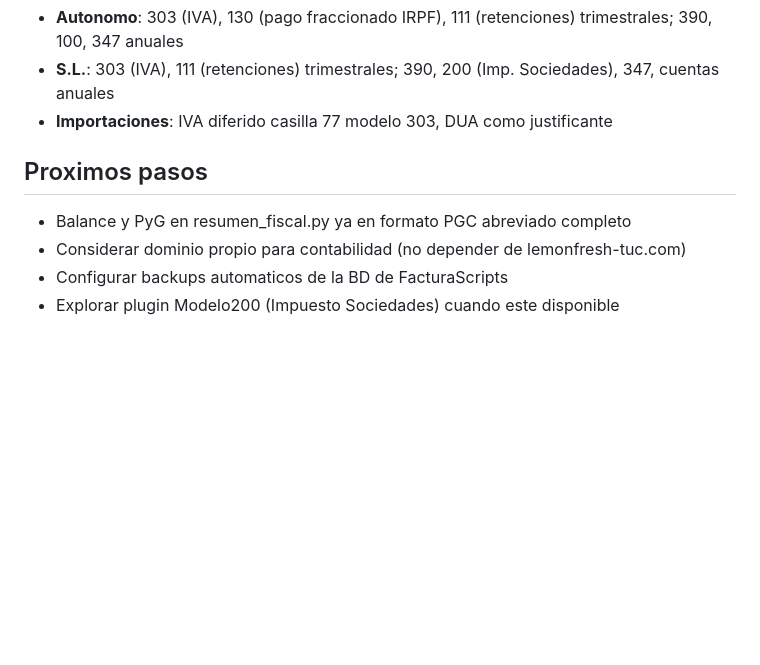
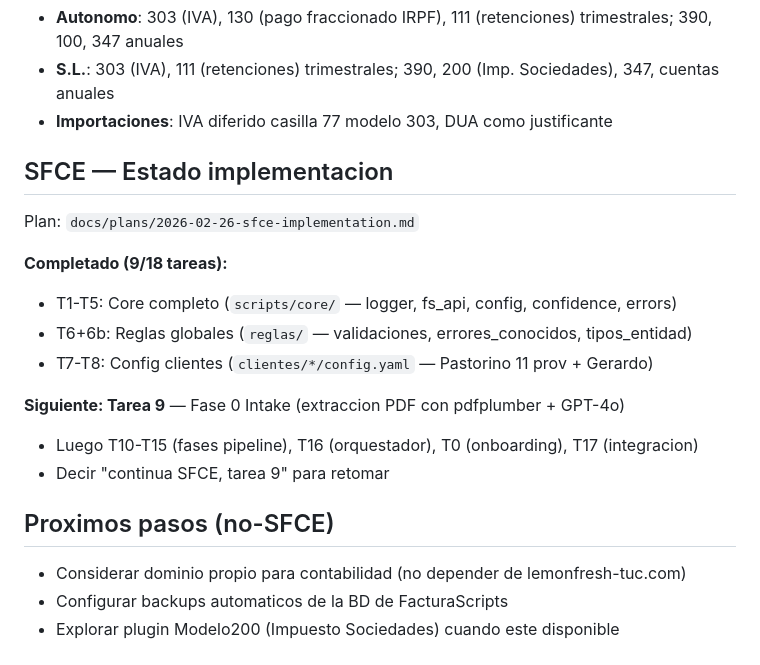
Before and after one commit to carlincarlichi78/PROMETH-AI, a Markdown page: CLAUDE.md, the part around the change. Drawn GitHub-style; blank space fills up the shorter version.

Commit message:
docs: actualizar CLAUDE.md con estado SFCE (9/18 tareas)

```diff
--- a/CLAUDE.md
+++ b/CLAUDE.md
@@ -72,8 +72,19 @@ Uso resumen_fiscal: `export FS_API_TOKEN='...' && python scripts/resumen_fiscal.
 - **S.L.**: 303 (IVA), 111 (retenciones) trimestrales; 390, 200 (Imp. Sociedades), 347, cuentas anuales
 - **Importaciones**: IVA diferido casilla 77 modelo 303, DUA como justificante
 
-## Proximos pasos
-- Balance y PyG en resumen_fiscal.py ya en formato PGC abreviado completo
+## SFCE — Estado implementacion
+Plan: `docs/plans/2026-02-26-sfce-implementation.md`
+
+**Completado (9/18 tareas):**
+- T1-T5: Core completo (`scripts/core/` — logger, fs_api, config, confidence, errors)
+- T6+6b: Reglas globales (`reglas/` — validaciones, errores_conocidos, tipos_entidad)
+- T7-T8: Config clientes (`clientes/*/config.yaml` — Pastorino 11 prov + Gerardo)
+
+**Siguiente: Tarea 9** — Fase 0 Intake (extraccion PDF con pdfplumber + GPT-4o)
+- Luego T10-T15 (fases pipeline), T16 (orquestador), T0 (onboarding), T17 (integracion)
+- Decir "continua SFCE, tarea 9" para retomar
+
+## Proximos pasos (no-SFCE)
 - Considerar dominio propio para contabilidad (no depender de lemonfresh-tuc.com)
 - Configurar backups automaticos de la BD de FacturaScripts
 - Explorar plugin Modelo200 (Impuesto Sociedades) cuando este disponible
```
